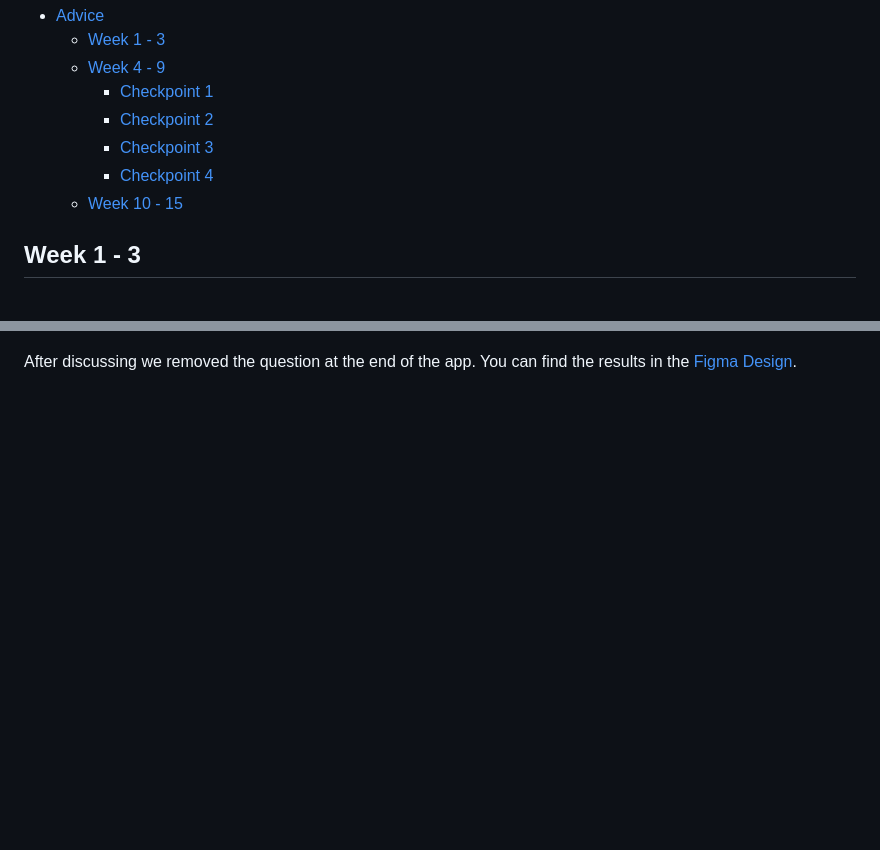
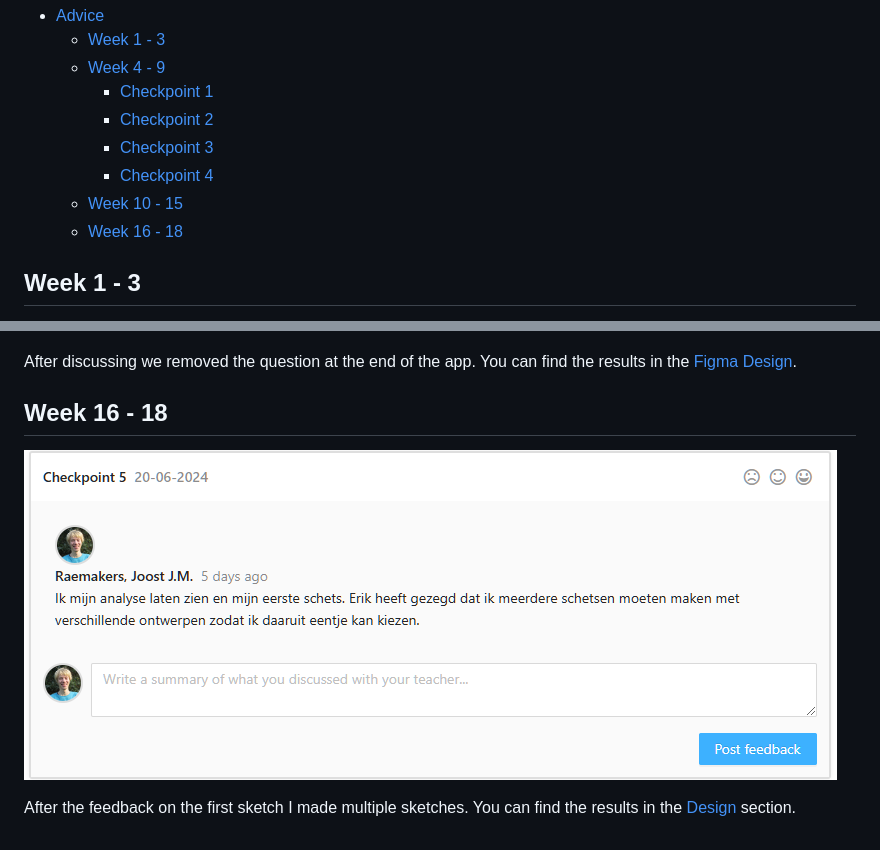
Before and after one commit to jraemakers/Portfolio-S4, a Markdown page: Portfolio/Advice.md, 2 parts joined by grey strips. Drawn GitHub-style; pictures changed too: Images/Schermafbeelding 2024-06-25 174116.png (added); blank space fills up the shorter version.

```diff
--- a/Portfolio/Advice.md
+++ b/Portfolio/Advice.md
@@ -8,6 +8,7 @@
     - [Checkpoint 3](#checkpoint-3)
     - [Checkpoint 4](#checkpoint-4)
   - [Week 10 - 15](#week-10---15)
+  - [Week 16 - 18](#week-16---18)
 
 ## Week 1 - 3
 
@@ -56,3 +57,9 @@ After this we started brainstorming about the next steps. You can find the resul
 ![Checkpoint 8](../Images/feedback-krom-4.png)
 
 After discussing we removed the question at the end of the app. You can find the results in the [Figma Design](https://www.figma.com/design/MxIjcpuEGOVHNoTNXMyNQW/OFF?node-id=0-1&t=vJPsyNbQMcoQfIVr-1).
+
+## Week 16 - 18
+
+![Checkpoint 9](../Images/Schermafbeelding%202024-06-25%20174116.png)
+
+After the feedback on the first sketch I made multiple sketches. You can find the results in the [Design](./Design.md#multiple-sketches) section.
```
Also changed, not shown: Portfolio/Professional Skills.md (+3 -3 lines).
